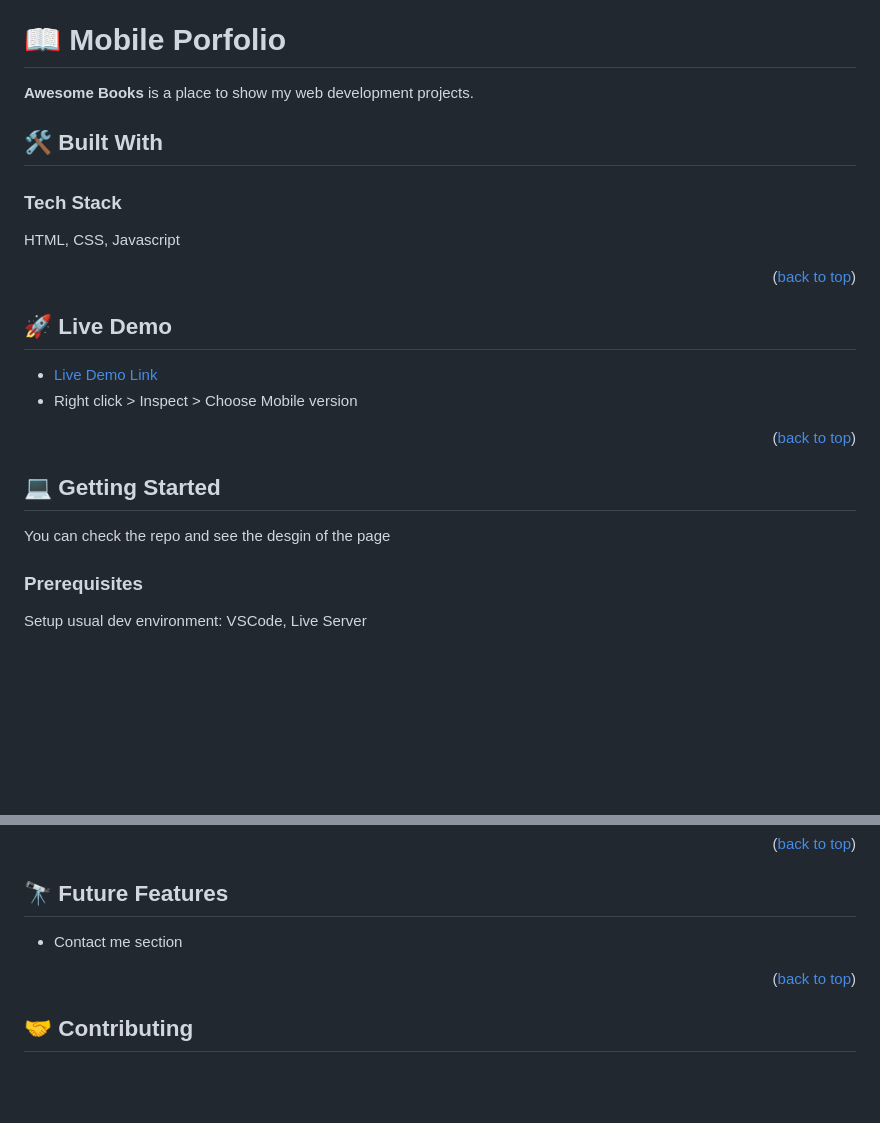
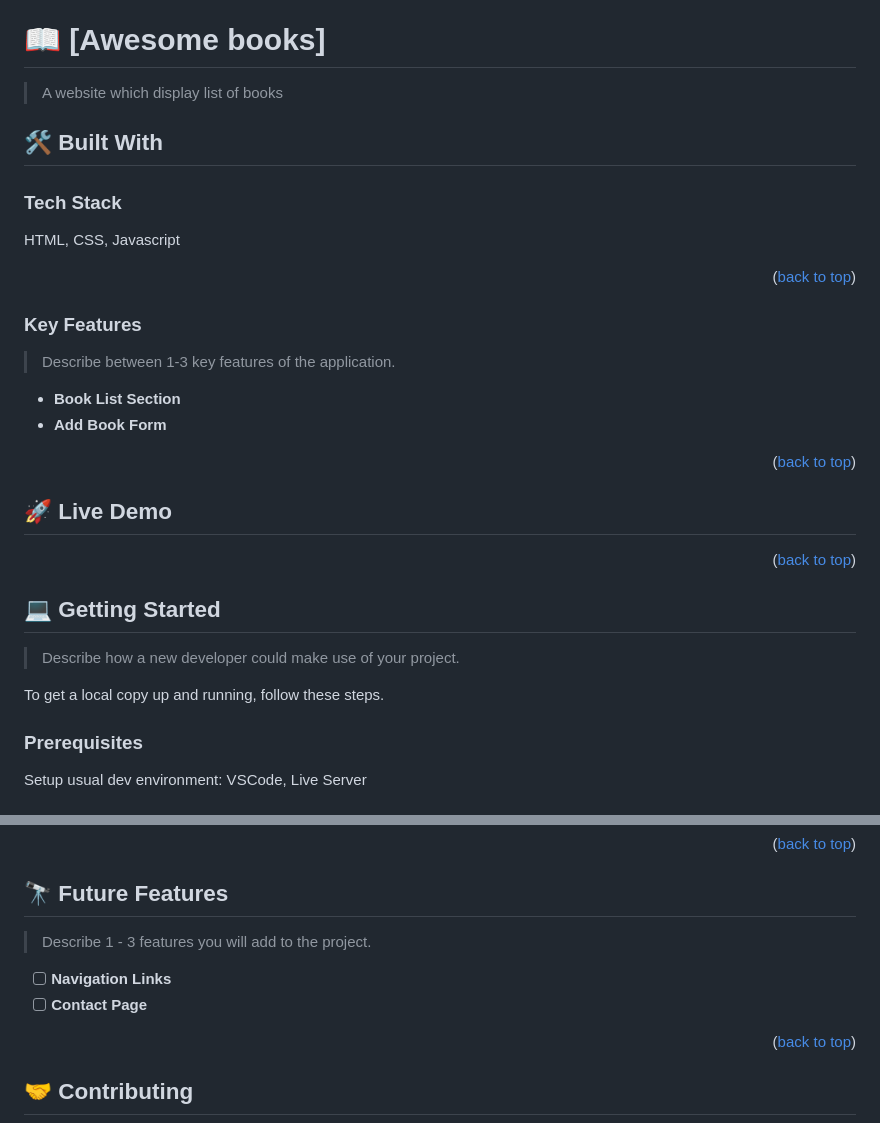
Before and after one commit to Moses-chibuike/Awesome-Books, a Markdown page: README.md, 2 parts joined by grey strips. Drawn GitHub-style; blank space fills up the shorter version.

```diff
--- a/README.md
+++ b/README.md
@@ -21,9 +21,10 @@
 - [❓ FAQ (OPTIONAL)](#faq)
 - [📝 License](#license)
 
-# 📖 Mobile Porfolio <a name="about-project"></a>
+# 📖 [Awesome books] <a name="about-project"></a>
 
-**Awesome Books** is a place to show my web development projects.
+> A website which display list of books
+
 
 ## 🛠 Built With <a name="built-with"></a>
 
@@ -32,16 +33,25 @@ HTML, CSS, Javascript
 
 <p align="right">(<a href="#readme-top">back to top</a>)</p>
 
-## 🚀 Live Demo <a name=""></a>
+### Key Features <a name="key-features"></a>
 
-- [Live Demo Link]()
-- Right click > Inspect > Choose Mobile version
+> Describe between 1-3 key features of the application.
+
+- **Book List Section**
+- **Add Book Form**
+
+<p align="right">(<a href="#readme-top">back to top</a>)</p>
+
+
+## 🚀 Live Demo <a name="live-demo"></a>
 
 <p align="right">(<a href="#readme-top">back to top</a>)</p>
 
 ## 💻 Getting Started <a name="getting-started"></a>
 
-You can check the repo and see the desgin of the page
+> Describe how a new developer could make use of your project.
+
+To get a local copy up and running, follow these steps.
 
 ### Prerequisites
 
@@ -91,7 +101,10 @@ You can deploy this project using: Netlify, and some other hosting service: <a h
 
 ## 🔭 Future Features <a name="future-features"></a>
 
-- Contact me section
+> Describe 1 - 3 features you will add to the project.
+
+- [ ] **Navigation Links**
+- [ ] **Contact Page**
 
 <p align="right">(<a href="#readme-top">back to top</a>)</p>
 
```
